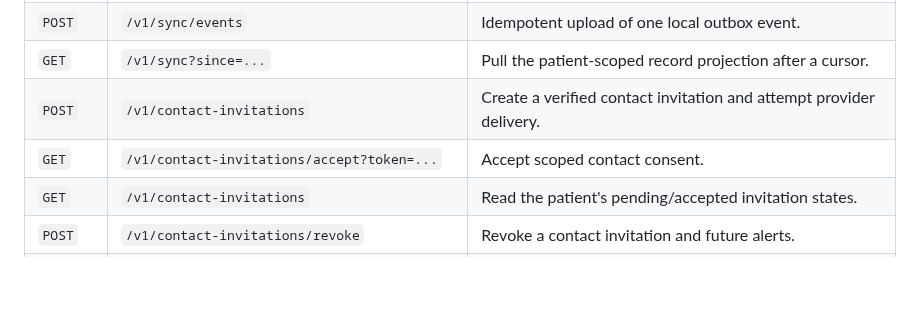
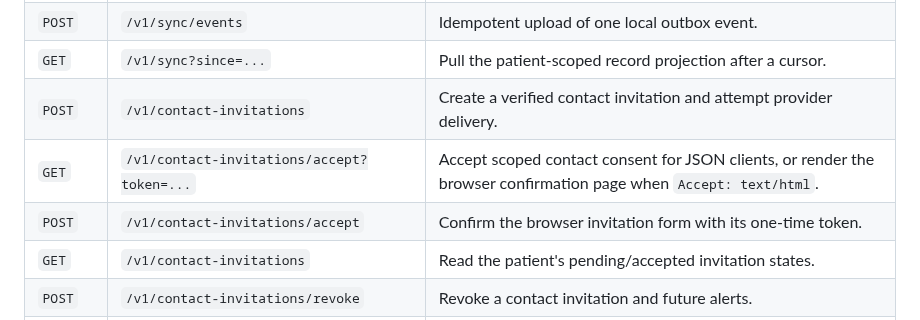
Before and after one commit to asepulvedadev/glucocare, a Markdown page: docs/08-api-contracts.md, the part around the change. GitHub-like rendering; blank space fills up the shorter version.

Commit message:
docs(api): describe invitation confirmation methods

```diff
--- a/docs/08-api-contracts.md
+++ b/docs/08-api-contracts.md
@@ -25,7 +25,8 @@
 | `POST` | `/v1/sync/events` | Idempotent upload of one local outbox event. |
 | `GET` | `/v1/sync?since=...` | Pull the patient-scoped record projection after a cursor. |
 | `POST` | `/v1/contact-invitations` | Create a verified contact invitation and attempt provider delivery. |
-| `GET` | `/v1/contact-invitations/accept?token=...` | Accept scoped contact consent. |
+| `GET` | `/v1/contact-invitations/accept?token=...` | Accept scoped contact consent for JSON clients, or render the browser confirmation page when `Accept: text/html`. |
+| `POST` | `/v1/contact-invitations/accept` | Confirm the browser invitation form with its one-time token. |
 | `GET` | `/v1/contact-invitations` | Read the patient's pending/accepted invitation states. |
 | `POST` | `/v1/contact-invitations/revoke` | Revoke a contact invitation and future alerts. |
 | `POST` | `/v1/emergency-alerts` | Queue alerts only for accepted contacts. |
```
